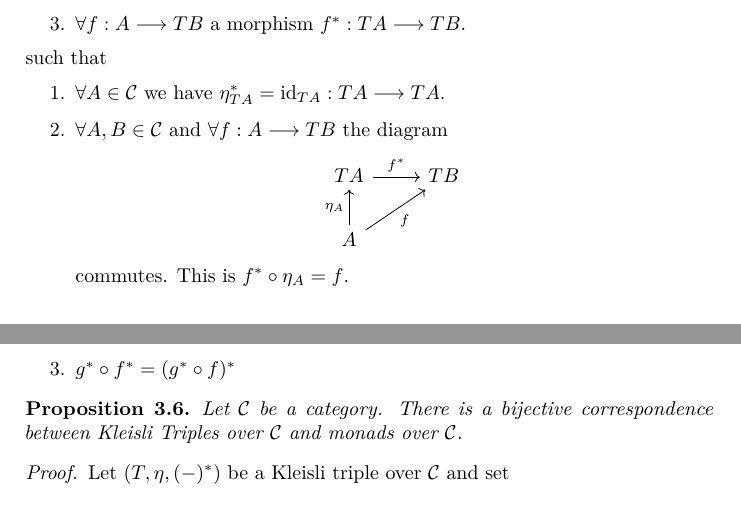
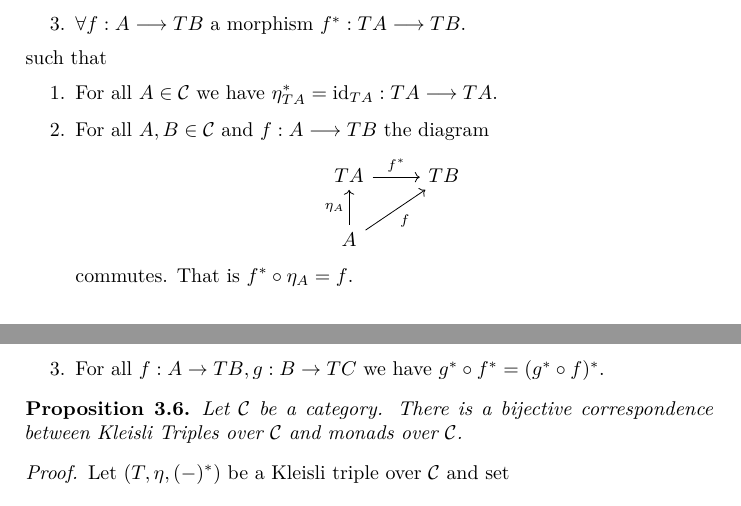
Before and after one commit to claudi/bachelors-thesis, a LaTeX paper (TFG.tex): two parts of pages 5 and 6 of 7, joined at a grey line, cut so that both start at the same text. Compiled offline with pdfLaTeX.

Commit message:
Verbalize quantifiers

```diff
--- a/TFG.tex
+++ b/TFG.tex
@@ -356,17 +356,18 @@ during their execution.
     \end{enumerate}
     such that
     \begin{enumerate}
-        \item \(\forall A\in\cat{C}\) we have
+        \item For all~\(A\in\cat{C}\) we have
             \(\eta^{\ast}_{TA} = \id_{TA}:TA\longrightarrow TA\).
-        \item \(\forall A,B\in\cat{C}\)
-            and \(\forall f:A\longrightarrow TB\)
+        \item For all~\(A,B\in\cat{C}\)
+            and \(f:A\longrightarrow TB\)
             the diagram
             \[\begin{tikzcd}
                 TA \arrow[r, "f^{\ast}"] & TB \\
                 A \arrow[u, "\eta_{A}"] \arrow[ur, "f", swap] &
             \end{tikzcd}\]
-            commutes. This is~\(f^{\ast}\circ\eta_{A} = f\).
-        \item \(g^{\ast}\circ f^{\ast} = (g^{\ast}\circ f)^{\ast}\)
+            commutes. That is~\(f^{\ast}\circ\eta_{A} = f\).
+        \item For all~\(f:A\to TB,g:B\to TC\) we
+            have~\(g^{\ast}\circ f^{\ast} = (g^{\ast}\circ f)^{\ast}\).
     \end{enumerate}
 \end{definition}
 
```
